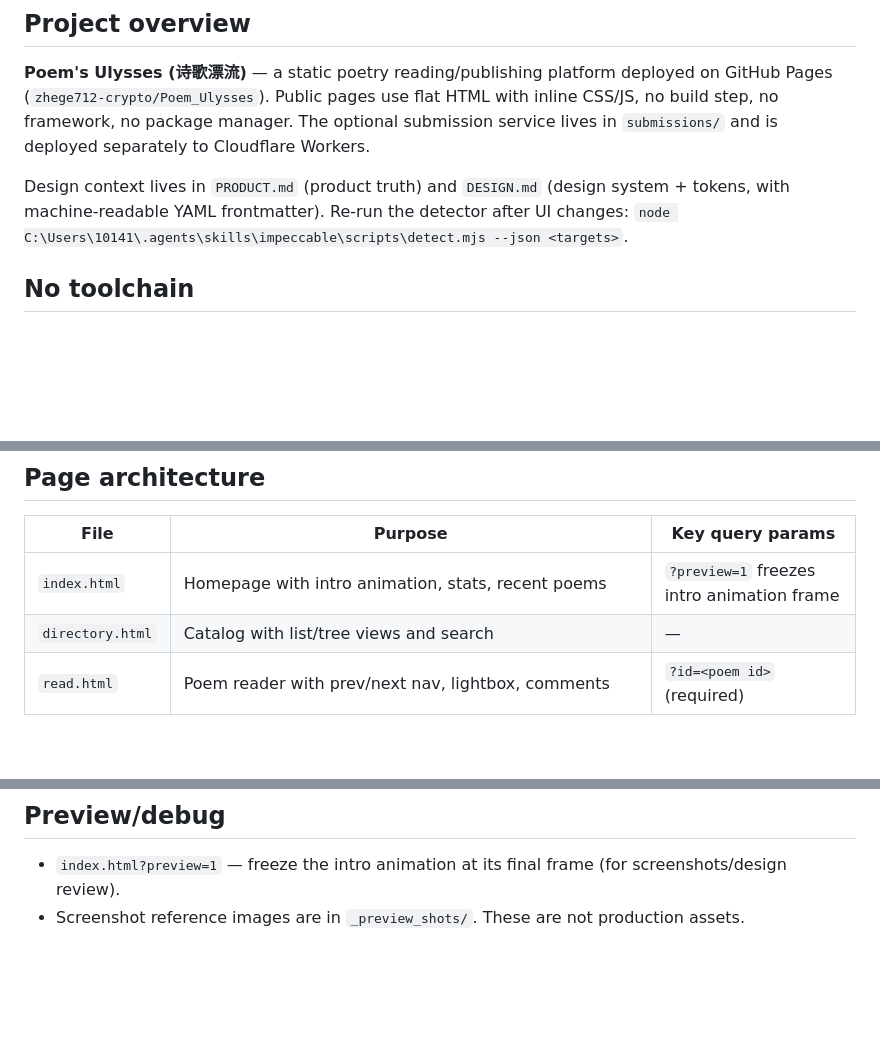
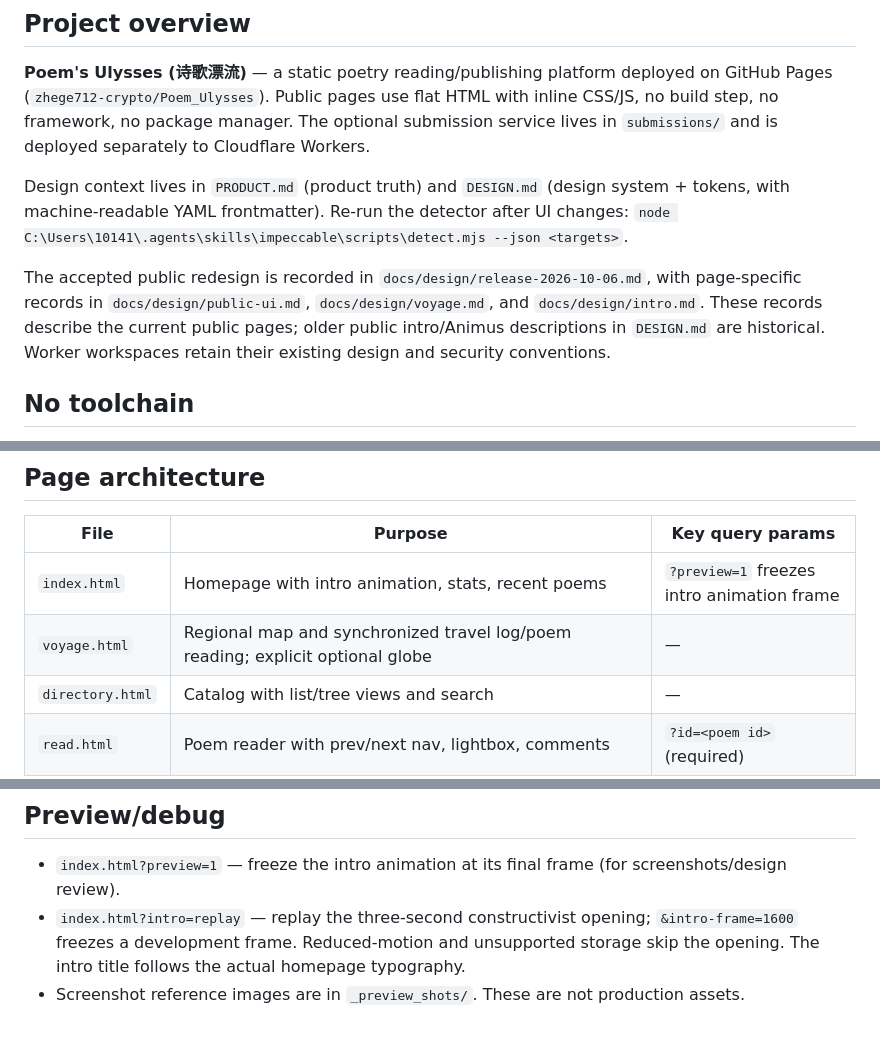
Before and after one commit to zhege712-crypto/Poem_Ulysses, a Markdown page: AGENTS.md, 3 parts joined by grey strips. Rendered like a GitHub page; blank space fills up the shorter version.

Commit message:
Record accepted design integration and release verification

```diff
--- a/AGENTS.md
+++ b/AGENTS.md
@@ -5,6 +5,8 @@
 **Poem's Ulysses (诗歌漂流)** — a static poetry reading/publishing platform deployed on GitHub Pages (`zhege712-crypto/Poem_Ulysses`). Public pages use flat HTML with inline CSS/JS, no build step, no framework, no package manager. The optional submission service lives in `submissions/` and is deployed separately to Cloudflare Workers.
 
 Design context lives in `PRODUCT.md` (product truth) and `DESIGN.md` (design system + tokens, with machine-readable YAML frontmatter). Re-run the detector after UI changes: `node C:\Users\10141\.agents\skills\impeccable\scripts\detect.mjs --json <targets>`.
+
+The accepted public redesign is recorded in `docs/design/release-2026-10-06.md`, with page-specific records in `docs/design/public-ui.md`, `docs/design/voyage.md`, and `docs/design/intro.md`. These records describe the current public pages; older public intro/Animus descriptions in `DESIGN.md` are historical. Worker workspaces retain their existing design and security conventions.
 
 ## No toolchain
 
@@ -50,6 +52,7 @@ Not all `poems.json` `author` strings are in `authors.json`; unlisted names rend
 | File | Purpose | Key query params |
 |---|---|---|
 | `index.html` | Homepage with intro animation, stats, recent poems | `?preview=1` freezes intro animation frame |
+| `voyage.html` | Regional map and synchronized travel log/poem reading; explicit optional globe | — |
 | `directory.html` | Catalog with list/tree views and search | — |
 | `read.html` | Poem reader with prev/next nav, lightbox, comments | `?id=<poem id>` (required) |
 | `authors.html` | Author card wall ("同志们"), alias-merged with poems | — |
@@ -93,4 +96,5 @@ Uses Giscus (GitHub Discussions integration) on `read.html`. Theme changes on th
 ## Preview/debug
 
 - `index.html?preview=1` — freeze the intro animation at its final frame (for screenshots/design review).
+- `index.html?intro=replay` — replay the three-second constructivist opening; `&intro-frame=1600` freezes a development frame. Reduced-motion and unsupported storage skip the opening. The intro title follows the actual homepage typography.
 - Screenshot reference images are in `_preview_shots/`. These are not production assets.
```
Also changed, not shown: docs/design/release-2026-10-06.md (added, +63 -0 lines).
